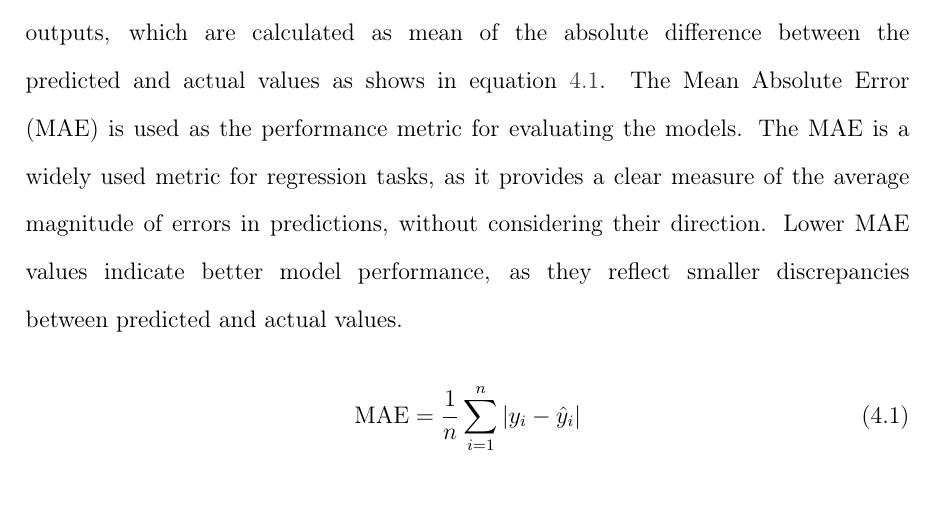
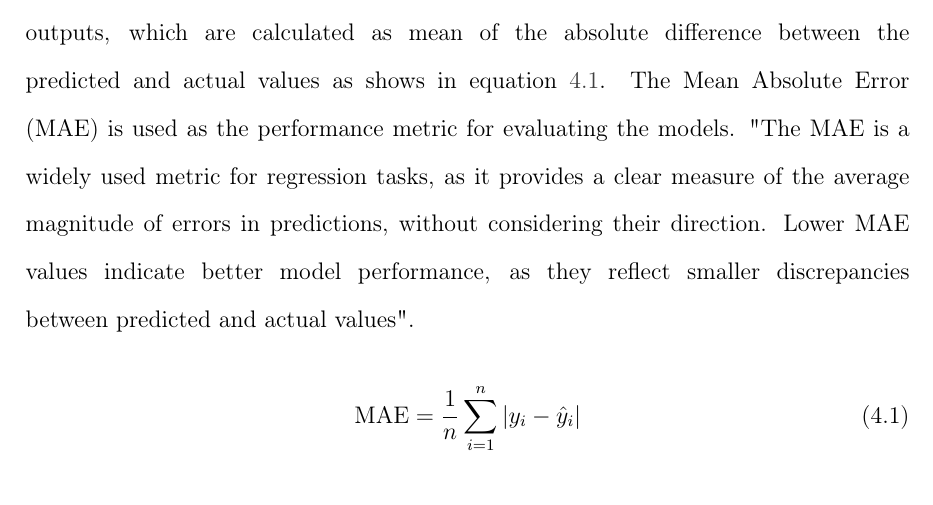
Before and after one commit to epadi/TesisMLAcou, a LaTeX thesis (Tesis/thesis/thesis.tex, which reads Tesis/thesis/body/methodology.tex): part of page 52 of 73, cut so that both start at the same text. Compiled offline with pdfLaTeX.

Commit message:
save changes in methodology

```diff
--- a/Tesis/thesis/body/methodology.tex
+++ b/Tesis/thesis/body/methodology.tex
@@ -91,7 +91,7 @@ is the reference model, the one that will be used as a baseline for comparison c
 
 \section{Response Variables}
 
-The networks in this research are configured as regression models, the outputs are the predicted coordinates (X, Y, Z) and orientation of the cube in the room. The response variables are the error between the predicted and actual values of these outputs, which are calculated as mean of the absolute difference between the predicted and actual values as shows in equation \ref{eq:mae}. The Mean Absolute Error (MAE) is used as the performance metric for evaluating the models. The MAE is a widely used metric for regression tasks, as it provides a clear measure of the average magnitude of errors in predictions, without considering their direction. Lower MAE values indicate better model performance, as they reflect smaller discrepancies between predicted and actual values.
+The networks in this research are configured as regression models, the outputs are the predicted coordinates (X, Y, Z) and orientation of the cube in the room. The response variables are the error between the predicted and actual values of these outputs, which are calculated as mean of the absolute difference between the predicted and actual values as shows in equation \ref{eq:mae}. The Mean Absolute Error (MAE) is used as the performance metric for evaluating the models. "The MAE is a widely used metric for regression tasks, as it provides a clear measure of the average magnitude of errors in predictions, without considering their direction. Lower MAE values indicate better model performance, as they reflect smaller discrepancies between predicted and actual values".
 
 
 \begin{equation}
```
